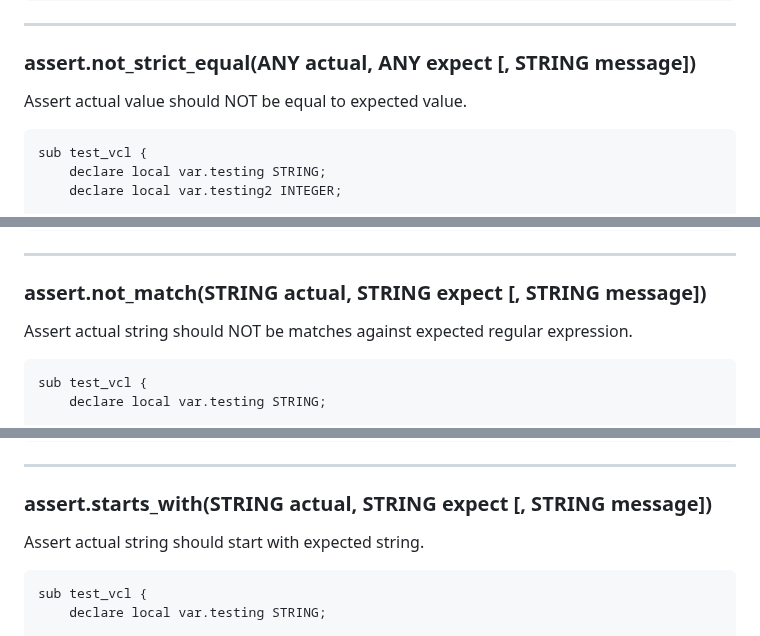
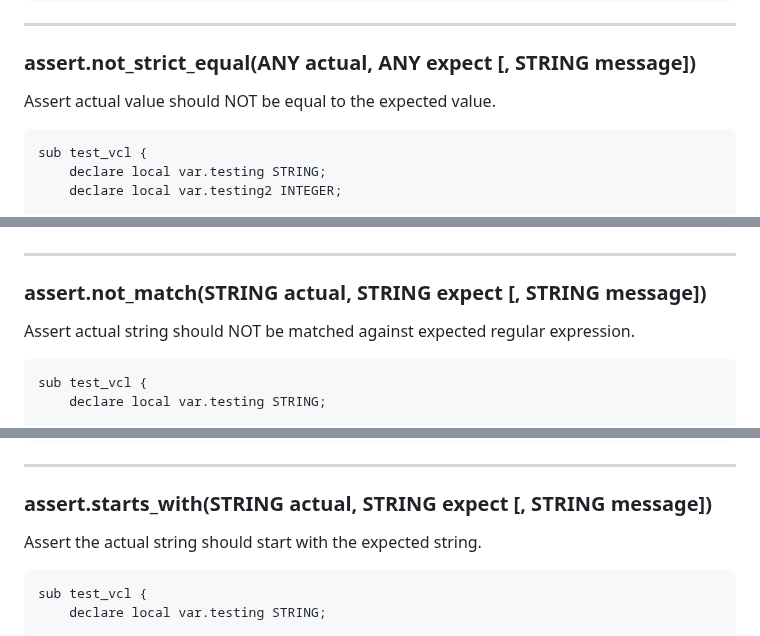
Before and after one commit to ysugimoto/falco, a Markdown page: docs/testing.md, 3 parts joined by grey strips. GitHub-like rendering.

````diff
--- a/docs/testing.md
+++ b/docs/testing.md
@@ -287,7 +287,7 @@ sub test_vcl {
 
 ### assert.not_strict_equal(ANY actual, ANY expect [, STRING message])
 
-Assert actual value should NOT be equal to expected value.
+Assert actual value should NOT be equal to the expected value.
 
 ```vcl
 sub test_vcl {
@@ -347,7 +347,7 @@ sub test_vcl {
 
 ### assert.not_match(STRING actual, STRING expect [, STRING message])
 
-Assert actual string should NOT be matches against expected regular expression.
+Assert actual string should NOT be matched against expected regular expression.
 
 ```vcl
 sub test_vcl {
@@ -407,7 +407,7 @@ sub test_vcl {
 
 ### assert.starts_with(STRING actual, STRING expect [, STRING message])
 
-Assert actual string should start with expected string.
+Assert the actual string should start with the expected string.
 
 ```vcl
 sub test_vcl {
````
Also changed, not shown: other parts of docs/testing.md (+19 -19 lines).
